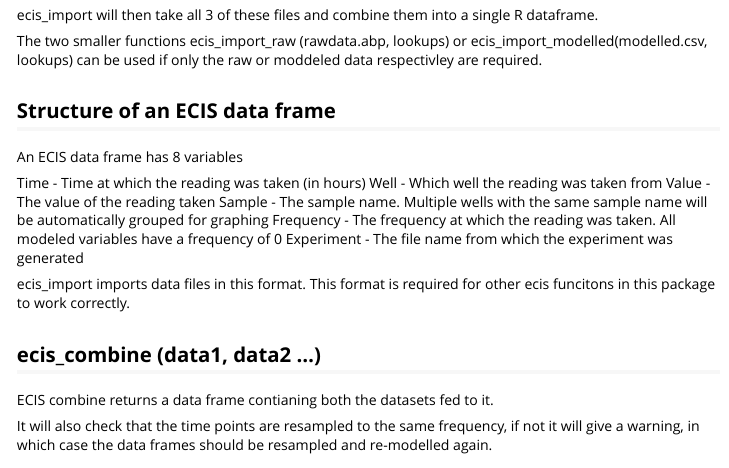
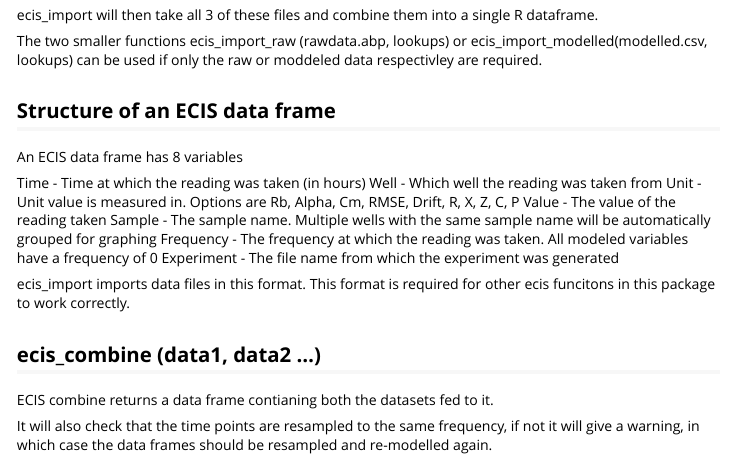
Before and after one commit to JamesHucklesby/vascr, an R Markdown document (vignettes/my-vignette.Rmd): the page in a window 1100 px wide, from 470 px down. Rendered offline with R 4.5, knitr and Pandoc, with nearby package versions.

```diff
--- a/vignettes/my-vignette.Rmd
+++ b/vignettes/my-vignette.Rmd
@@ -40,6 +40,7 @@
 
 Time - Time at which the reading was taken (in hours)
 Well - Which well the reading was taken from
+Unit - Unit value is measured in. Options are Rb, Alpha, Cm, RMSE, Drift, R, X, Z, C, P
 Value - The value of the reading taken
 Sample - The sample name. Multiple wells with the same sample name will be automatically grouped for graphing
 Frequency - The frequency at which the reading was taken. All modeled variables have a frequency of 0
```
